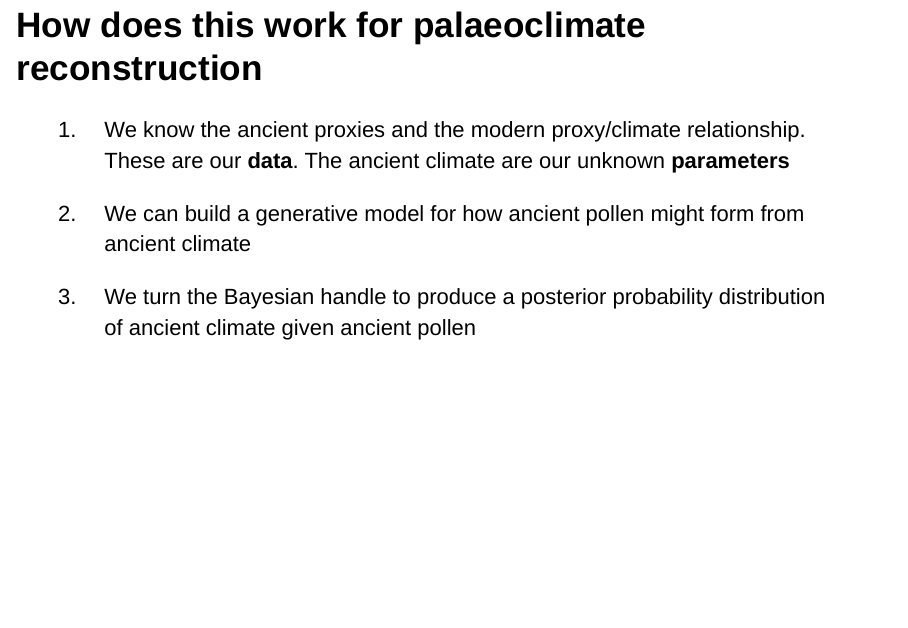
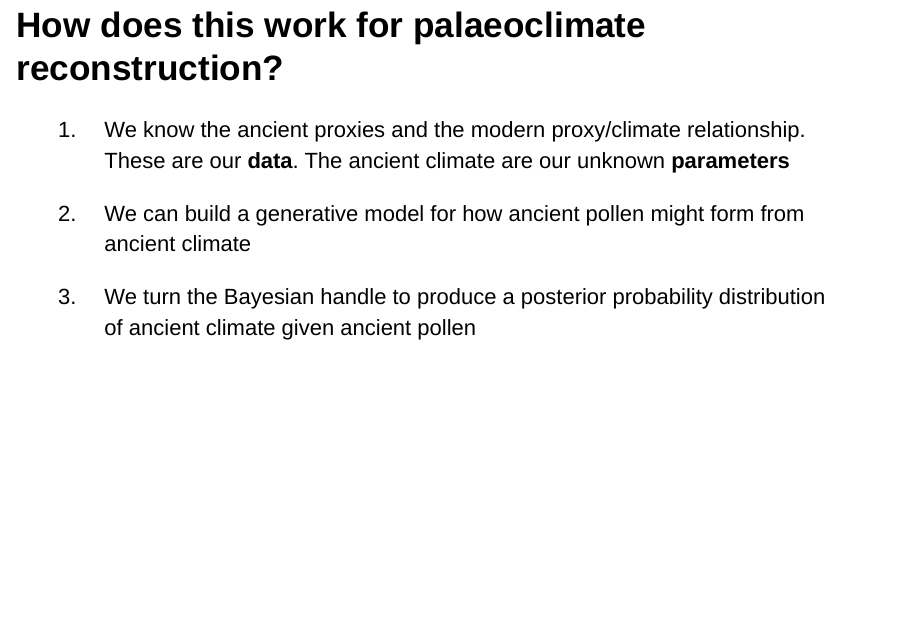
Before and after one commit to andrewcparnell/INQUA_20190730, an R Markdown document (index.Rmd): page 5 of 10. Rendered offline with R 4.5, knitr and Pandoc, with nearby package versions; drawn as Slidy slides in place of the format the file asks for; code that draws random numbers runs with fixed seeds of ours.

Commit message:
Fixed typo

````diff
--- a/index.Rmd
+++ b/index.Rmd
@@ -3,9 +3,9 @@ title: "An introduction to Bayesian statistics for palaeoclimatologists"
 author: "Andrew C Parnell, Niamh Cahill, Michael Salter-Townshend"
 date: ''
 output:
-  slidy_presentation: default
   powerpoint_presentation:
     reference_doc: Hamilton_template.pptx
+  slidy_presentation: default
 ---
 
 ```{r setup, include=FALSE}
@@ -64,7 +64,7 @@ ggplot(df, aes(x = x, y = value, group = type,
 
   1. Calculate the **posterior** probability distribution to obtain our new knowledge using Bayes' theorem (and a helpful R package or Bayesian statistician)
 
-### How does this work for palaeoclimate reconstruction
+### How does this work for palaeoclimate reconstruction?
 
 1. We know the ancient proxies and the modern proxy/climate relationship. These are our **data**. The ancient climate are our unknown **parameters**
 
````
Also changed, not shown: index.html, 2 other files.
